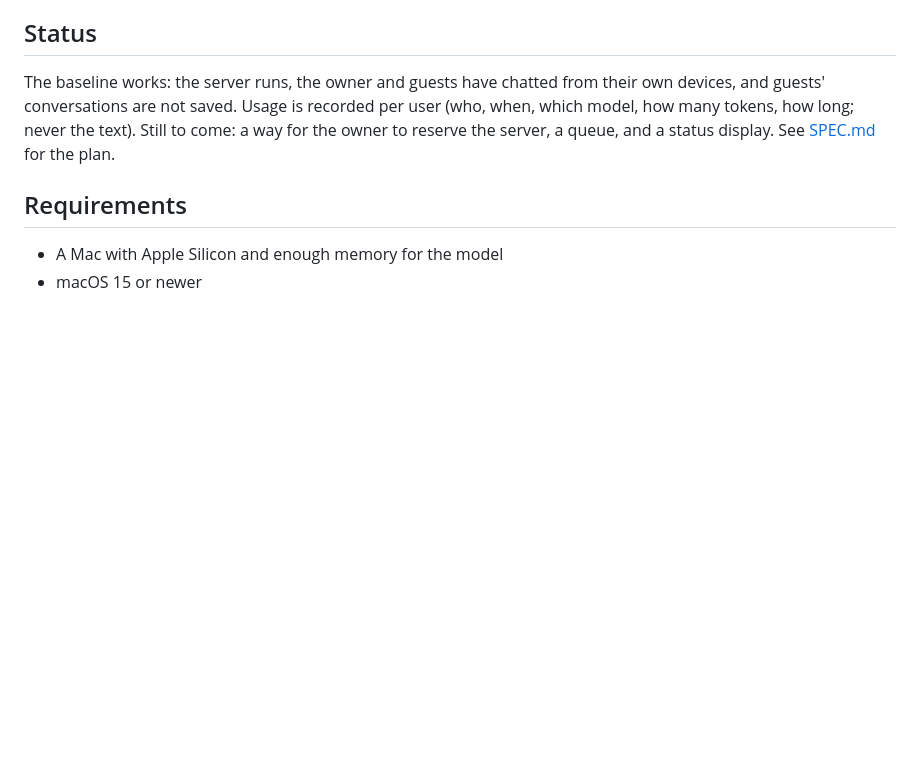
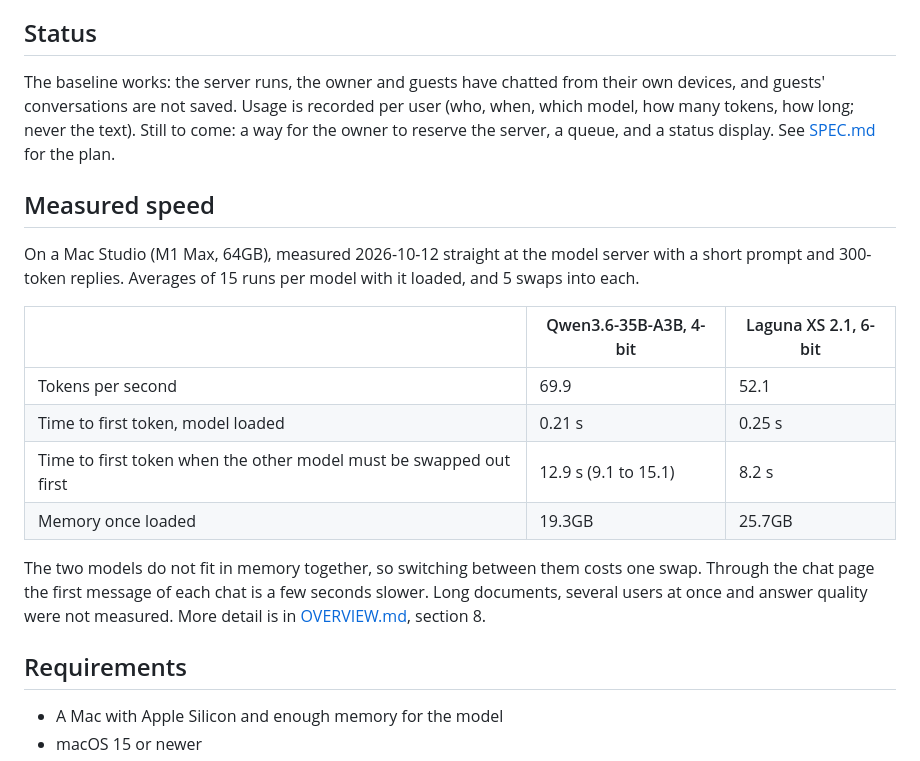
Before and after one commit to POACH3/LLM-Server, a Markdown page: README.md, the part around the change. GitHub-like rendering; blank space fills up the shorter version.

Commit message:
Add new model and test

```diff
--- a/README.md
+++ b/README.md
@@ -34,6 +34,19 @@ Both programs listen only on the Mac itself. The only way in from another device
 ## Status
 
 The baseline works: the server runs, the owner and guests have chatted from their own devices, and guests' conversations are not saved. Usage is recorded per user (who, when, which model, how many tokens, how long; never the text). Still to come: a way for the owner to reserve the server, a queue, and a status display. See [SPEC.md](SPEC.md) for the plan.
+
+## Measured speed
+
+On a Mac Studio (M1 Max, 64GB), measured 2026-10-12 straight at the model server with a short prompt and 300-token replies. Averages of 15 runs per model with it loaded, and 5 swaps into each.
+
+| | Qwen3.6-35B-A3B, 4-bit | Laguna XS 2.1, 6-bit |
+| --- | --- | --- |
+| Tokens per second | 69.9 | 52.1 |
+| Time to first token, model loaded | 0.21 s | 0.25 s |
+| Time to first token when the other model must be swapped out first | 12.9 s (9.1 to 15.1) | 8.2 s |
+| Memory once loaded | 19.3GB | 25.7GB |
+
+The two models do not fit in memory together, so switching between them costs one swap. Through the chat page the first message of each chat is a few seconds slower. Long documents, several users at once and answer quality were not measured. More detail is in [OVERVIEW.md](OVERVIEW.md), section 8.
 
 ## Requirements
 
```
Also changed, not shown: OVERVIEW.md (+19 -0 lines).
